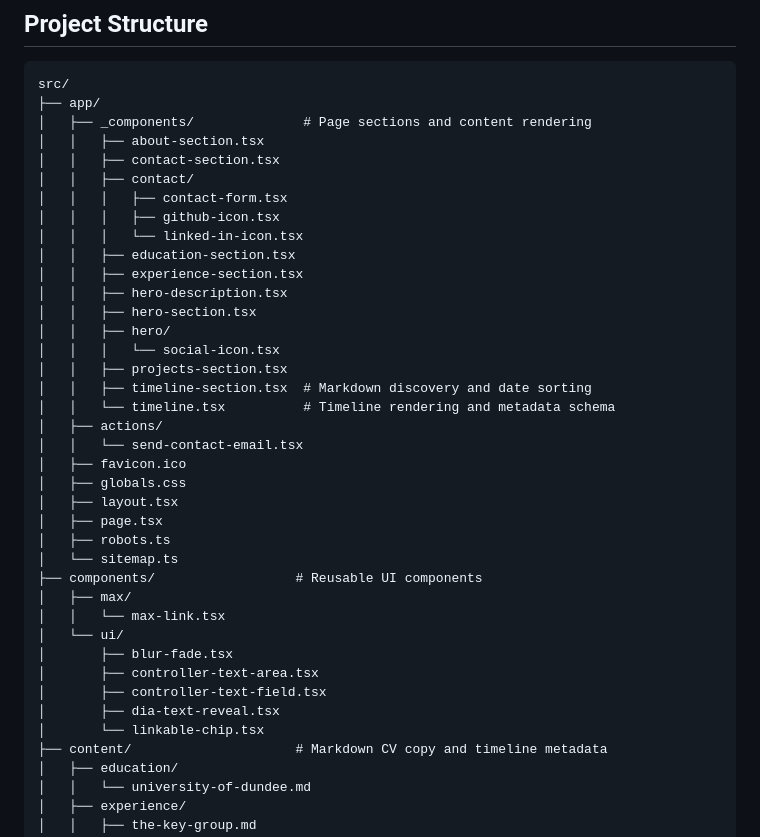
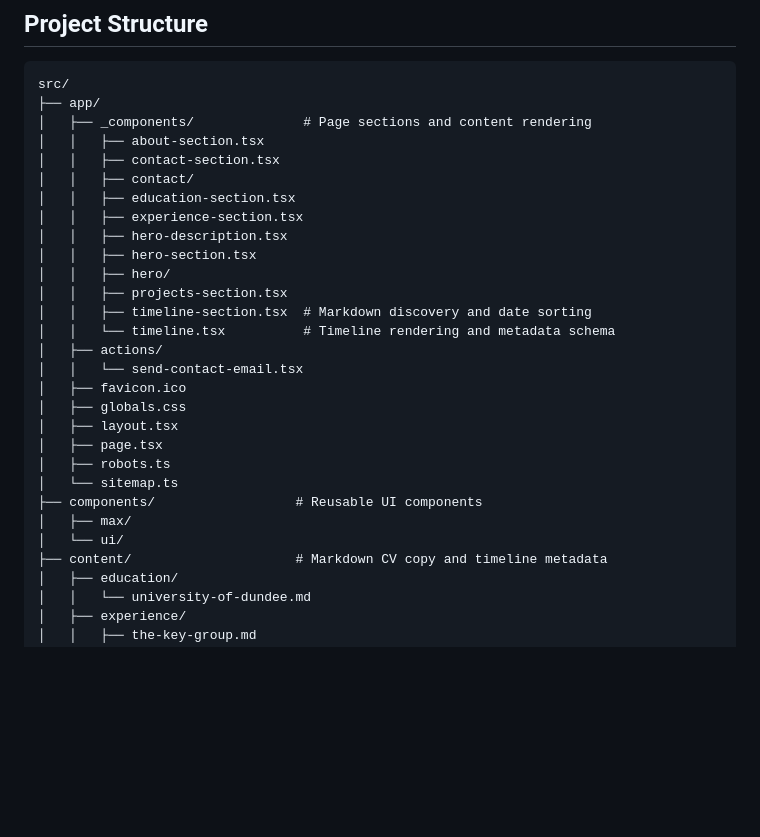
Before and after one commit to maxwillkelly/maxwillkelly-dotcom, a Markdown page: README.md, the part around the change. Drawn GitHub-style; blank space fills up the shorter version.

Commit message:
docs: omit nested components from project structure

```diff
--- a/README.md
+++ b/README.md
@@ -25,15 +25,11 @@ src/
 │   │   ├── about-section.tsx
 │   │   ├── contact-section.tsx
 │   │   ├── contact/
-│   │   │   ├── contact-form.tsx
-│   │   │   ├── github-icon.tsx
-│   │   │   └── linked-in-icon.tsx
 │   │   ├── education-section.tsx
 │   │   ├── experience-section.tsx
 │   │   ├── hero-description.tsx
 │   │   ├── hero-section.tsx
 │   │   ├── hero/
-│   │   │   └── social-icon.tsx
 │   │   ├── projects-section.tsx
 │   │   ├── timeline-section.tsx  # Markdown discovery and date sorting
 │   │   └── timeline.tsx          # Timeline rendering and metadata schema
@@ -47,13 +43,7 @@ src/
 │   └── sitemap.ts
 ├── components/                  # Reusable UI components
 │   ├── max/
-│   │   └── max-link.tsx
 │   └── ui/
-│       ├── blur-fade.tsx
-│       ├── controller-text-area.tsx
-│       ├── controller-text-field.tsx
-│       ├── dia-text-reveal.tsx
-│       └── linkable-chip.tsx
 ├── content/                     # Markdown CV copy and timeline metadata
 │   ├── education/
 │   │   └── university-of-dundee.md
```
